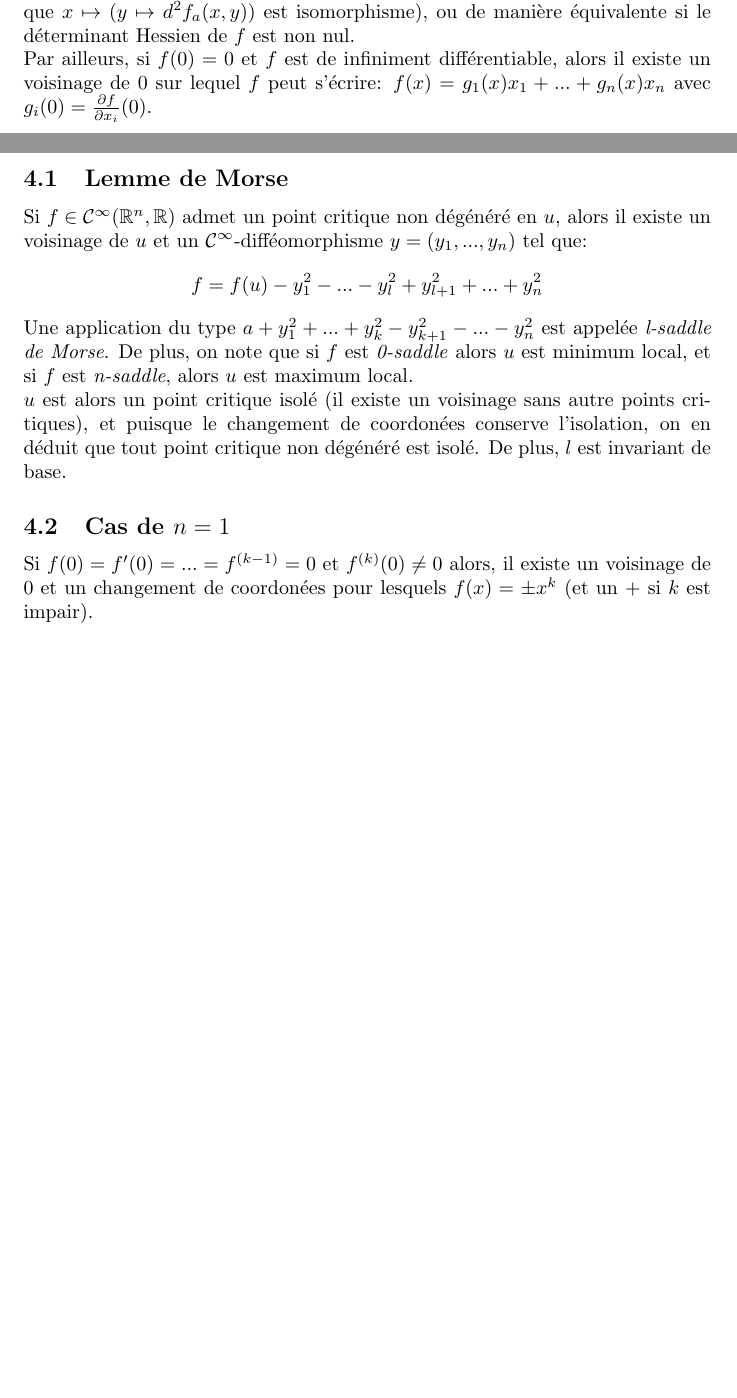
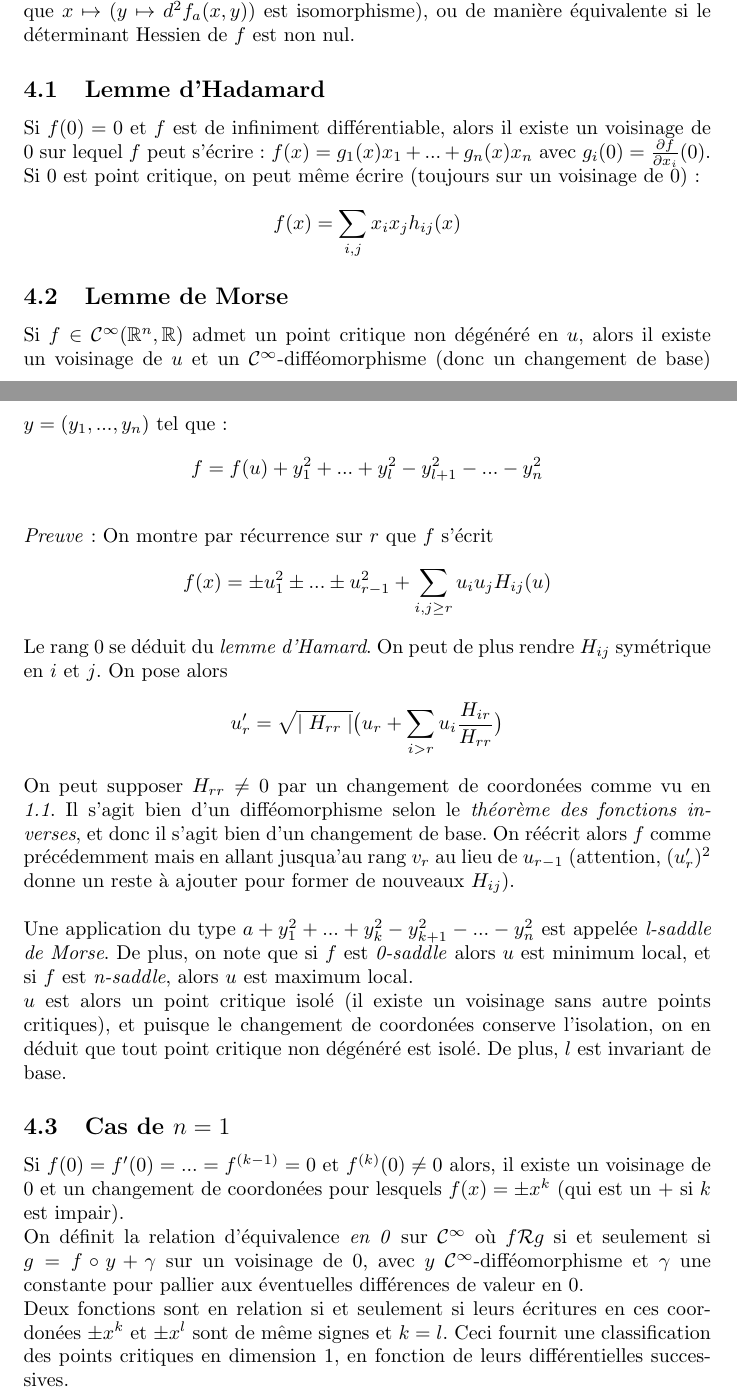
Before and after one commit to farid-fari/catastrophetheory, a LaTeX document (Contenu théorique.tex): two parts of pages 4 and 5 of 5, joined at a grey line, cut so that both start at the same text, the shorter picture padded with empty space. Compiled offline with pdfLaTeX.

Commit message:
ajout du lemme d'Hadamard, et démonstration de Morse. ajout au cas n=1

```diff
--- a/Contenu théorique.tex
+++ b/Contenu théorique.tex
@@ -1,10 +1,12 @@
-% Generated by mdtotex 0.3
+% Generated by mdtotex 0.4a
 % see github/farid-fari/mdtotex
 
 \documentclass{article}
 \setlength{\parindent}{0pt}
 \usepackage[utf8]{inputenc}
+\usepackage[francais]{babel}
 \usepackage{amsfonts}
+\usepackage{}
 \begin{document}
 
 \title{Contenu théorique}\author{Farid Arthaud}
@@ -129,11 +131,25 @@ On notera que ces deux théorèmes restent valables sous des hypothèses moins f
 
 Un point critique est dit non dégénéré si $\forall x, rg(d^2f_a(x))=n$ (c'est à dire que $x\mapsto(y\mapsto d^2f_a(x,y))$ est isomorphisme), ou de manière équivalente si le déterminant Hessien de $f$ est non nul.
 
-Par ailleurs, si $f(0)=0$ et $f$ est de infiniment différentiable, alors il existe un voisinage de 0 sur lequel $f$ peut s'écrire: $f(x)=g_1(x)x_1+...+g_n(x)x_n$ avec $g_i(0) = \frac{\partial f}{\partial x_i}(0)$.
+\subsection{Lemme d'Hadamard}
+
+Si $f(0)=0$ et $f$ est de infiniment différentiable, alors il existe un voisinage de 0 sur lequel $f$ peut s'écrire: $f(x)=g_1(x)x_1+...+g_n(x)x_n$ avec $g_i(0) = \frac{\partial f}{\partial x_i}(0)$.
+
+Si 0 est point critique, on peut même écrire (toujours sur un voisinage de 0): $$f(x)=\sum_{i,j} x_ix_jh_{ij}(x)$$
 
 \subsection{Lemme de Morse}
 
-Si $f\in\mathcal{C}^\infty(\mathbb{R}^n,\mathbb{R})$ admet un point critique non dégénéré en $u$, alors il existe un voisinage de $u$ et un $\mathcal{C}^\infty$-difféomorphisme $y=(y_1,...,y_n)$ tel que: $$f=f(u)-y_1^2-...-y_l^2+y_{l+1}^2+...+y_n^2$$
+Si $f\in\mathcal{C}^\infty(\mathbb{R}^n,\mathbb{R})$ admet un point critique non dégénéré en $u$, alors il existe un voisinage de $u$ et un $\mathcal{C}^\infty$-difféomorphisme (donc un changement de base) $y=(y_1,...,y_n)$ tel que: $$f=f(u)+y_1^2+...+y_l^2-y_{l+1}^2-...-y_n^2$$
+
+\bigskip
+
+\textit{Preuve}: On montre par récurrence sur $r$ que $f$ s'écrit $$f(x)=\pm u_1^2 \pm...\pm u_{r-1}^2 + \sum_{i,j\geq r} u_iu_jH_{ij}(u)$$
+
+Le rang 0 se déduit du \textit{lemme d'Hamard}. On peut de plus rendre $H_{ij}$ symétrique en $i$ et $j$. On pose alors $$u_r' =\sqrt{\mid H_{rr}\mid}\big(u_r+\sum_{i>r}u_i\frac{H_{ir}}{H_{rr}}\big)$$
+
+On peut supposer $H_{rr}\neq 0$ par un changement de coordonées comme vu en \textit{1.1}. Il s'agit bien d'un difféomorphisme selon le \textit{théorème des fonctions inverses}, et donc il s'agit bien d'un changement de base. On réécrit alors $f$ comme précédemment mais en allant jusqua'au rang $v_r$ au lieu de $u_{r-1}$ (attention, $(u_r')^2$ donne un reste à ajouter pour former de nouveaux $H_{ij}$).
+
+\bigskip
 
 Une application du type $a+y_1^2+...+y_k^2-y_{k+1}^2-...-y_n^2$ est appelée \textit{l-saddle de Morse}. De plus, on note que si $f$ est \textit{0-saddle} alors $u$ est minimum local, et si $f$ est \textit{n-saddle}, alors $u$ est maximum local.
 
@@ -141,6 +157,10 @@ $u$ est alors un point critique isolé (il existe un voisinage sans autre points
 
 \subsection{Cas de $n=1$}
 
-Si $f(0)=f'(0)=...=f^{(k-1)}=0$ et $f^{(k)}(0)\neq 0$ alors, il existe un voisinage de 0 et un changement de coordonées pour lesquels $f(x)=\pm x^k$ (et un $+$ si $k$ est impair).
+Si $f(0)=f'(0)=...=f^{(k-1)}=0$ et $f^{(k)}(0)\neq 0$ alors, il existe un voisinage de 0 et un changement de coordonées pour lesquels $f(x)=\pm x^k$ (qui est un $+$ si $k$ est impair).
+
+On définit la relation d'équivalence \textit{en 0} sur $\mathcal{C}^\infty$ où $f \mathcal{R}g$ si et seulement si $g=f\circ y + \gamma$ sur un voisinage de 0, avec $y$ $\mathcal{C}^\infty$-difféomorphisme et $\gamma$ une constante pour pallier aux éventuelles différences de valeur en 0.
+
+Deux fonctions sont en relation si et seulement si leurs écritures en ces coordonées $\pm x^k$ et $\pm x^l$ sont de même signes et $k=l$. Ceci fournit une classification des points critiques en dimension 1, en fonction de leurs différentielles successives.
 
 \end{document}
```
Also changed, not shown: Contenu théorique.md (+23 -5 lines), Contenu théorique.tex (4 more changed lines).
